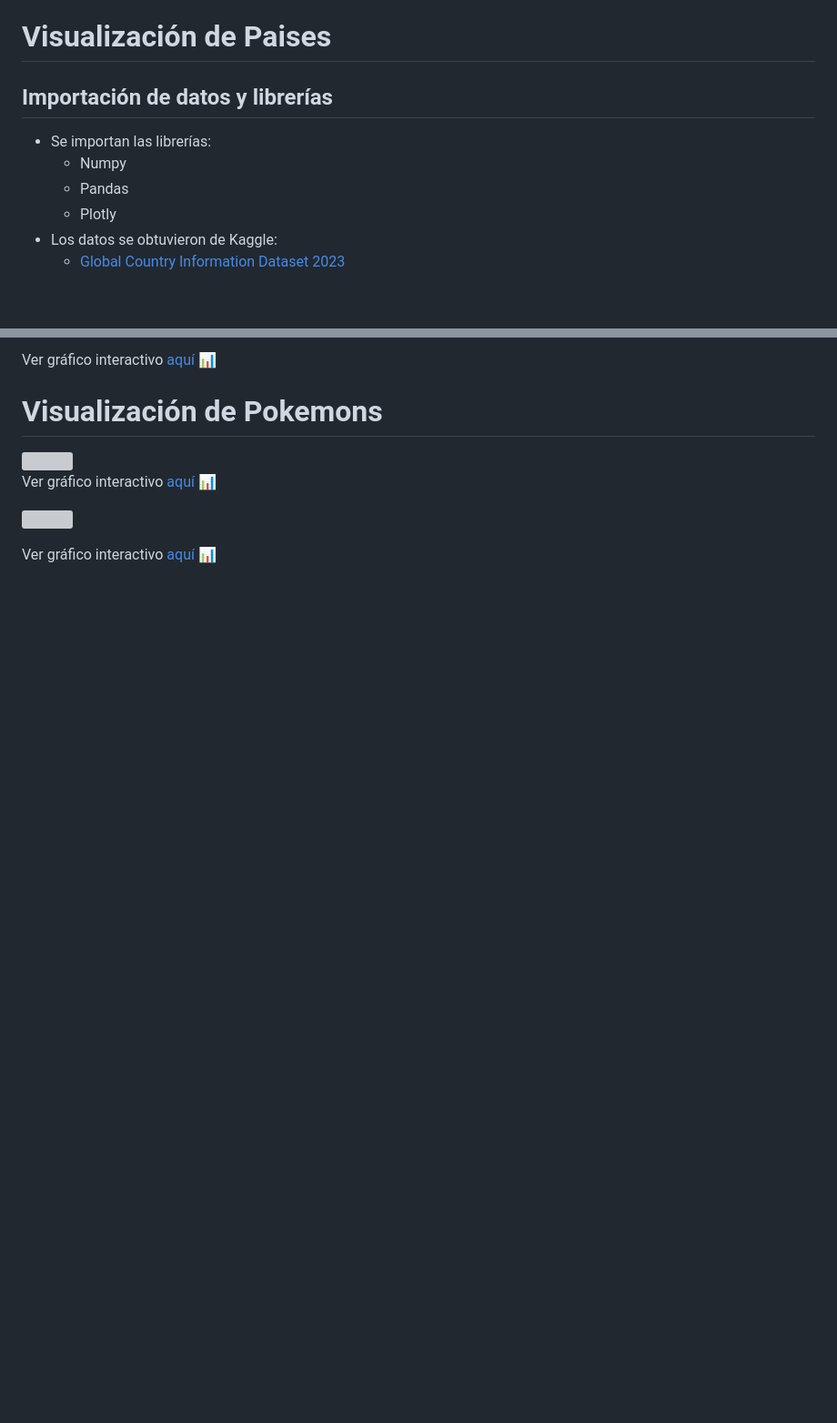
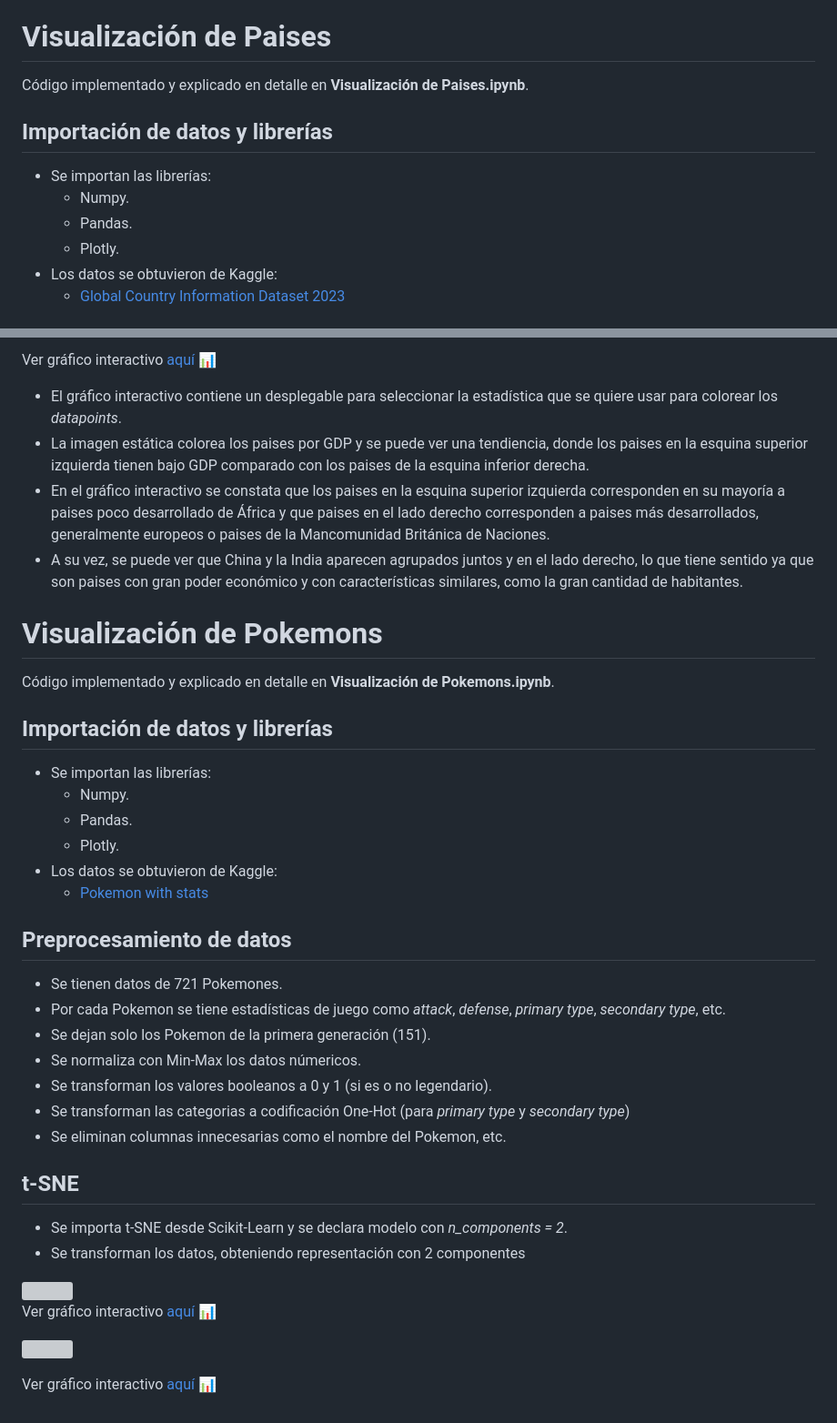
Before and after one commit to rhoffmannv/t-SNE, a Markdown page: README.md, 2 parts joined by grey strips. Shown at 91% size. GitHub-like rendering; blank space fills up the shorter version; grey boxes are pictures that could not be loaded.

```diff
--- a/README.md
+++ b/README.md
@@ -48,12 +48,13 @@ Código implementado y explicado en detalle en **Visualización de Dígitos.ipyn
 - Se puede ver que el algoritmo t-SNE separa de manera satisfactoria los dígitos distintos en cúmulos claramente diferenciados entre ellos.
 
 # Visualización de Paises
+Código implementado y explicado en detalle en **Visualización de Paises.ipynb**.
 
 ## Importación de datos y librerías
 - Se importan las librerías:
-  - Numpy
-  - Pandas
-  - Plotly
+  - Numpy.
+  - Pandas.
+  - Plotly.
 - Los datos se obtuvieron de Kaggle:
   - [Global Country Information Dataset 2023](https://www.kaggle.com/datasets/nelgiriyewithana/countries-of-the-world-2023)
 
@@ -79,7 +80,34 @@ Ver gráfico interactivo [aquí 📊](https://rhoffmannv.github.io/t-sne/html/pa
 
+- El gráfico interactivo contiene un desplegable para seleccionar la estadística que se quiere usar para colorear los *datapoints*.
+- La imagen estática colorea los paises por GDP y se puede ver una tendiencia, donde los paises en la esquina superior izquierda tienen bajo GDP comparado con los paises de la esquina inferior derecha.
+- En el gráfico interactivo se constata que los paises en la esquina superior izquierda corresponden en su mayoría a paises poco desarrollado de África y que paises en el lado derecho corresponden a paises más desarrollados, generalmente europeos o paises de la Mancomunidad Británica de Naciones.
+- A su vez, se puede ver que China y la India aparecen agrupados juntos y en el lado derecho, lo que tiene sentido ya que son paises con gran poder económico y con características similares, como la gran cantidad de habitantes.
 
 
 # Visualización de Pokemons
+Código implementado y explicado en detalle en **Visualización de Pokemons.ipynb**.
+
+## Importación de datos y librerías
+- Se importan las librerías:
+  - Numpy.
+  - Pandas.
+  - Plotly.
+- Los datos se obtuvieron de Kaggle:
+  - [Pokemon with stats](https://www.kaggle.com/datasets/abcsds/pokemon)
+
+## Preprocesamiento de datos
+- Se tienen datos de 721 Pokemones.
+- Por cada Pokemon se tiene estadísticas de juego como *attack*, *defense*, *primary type*, *secondary type*, etc.
+- Se dejan solo los Pokemon de la primera generación (151).
+- Se normaliza con Min-Max los datos númericos.
+- Se transforman los valores booleanos a 0 y 1 (si es o no legendario).
+- Se transforman las categorias a codificación One-Hot (para *primary type* y *secondary type*)
+- Se eliminan columnas innecesarias como el nombre del Pokemon, etc.
+
+## t-SNE
+
+- Se importa t-SNE desde Scikit-Learn y se declara modelo con *n_components = 2*.
+- Se transforman los datos, obteniendo representación con 2 componentes
 
 <img src="images/by_type.svg" width=600 height = "auto"></img>
 Ver gráfico interactivo [aquí 📊](https://rhoffmannv.github.io/t-sne/html/by_type_text.html)
```
Also changed, not shown: other parts of README.md (+4 -4 lines).
